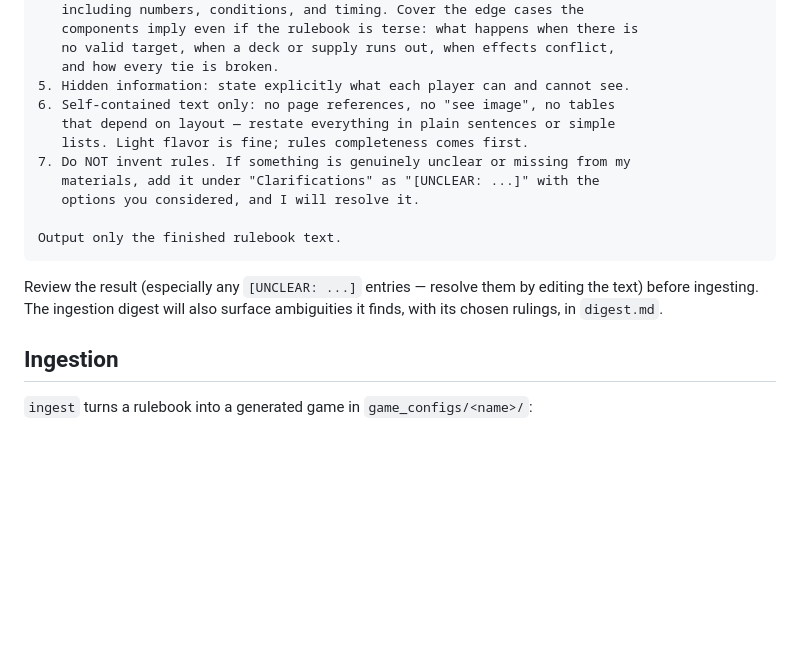
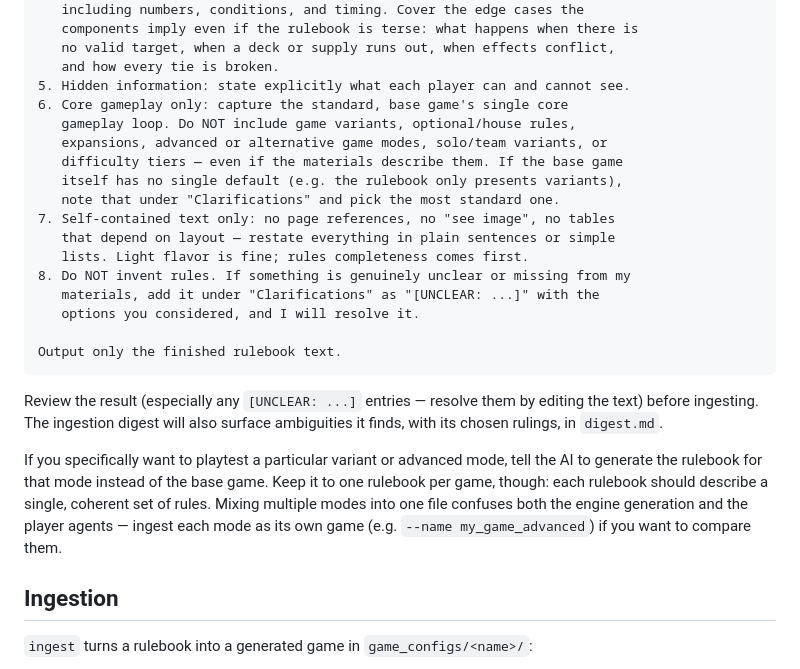
Before and after one commit to TayfunTurgut/phantom-table, a Markdown page: README.md, the part around the change. Drawn GitHub-style; blank space fills up the shorter version.

Commit message:
Scope generated rulebooks to the core gameplay loop
Exclude variants and advanced modes from the ingestion prompt, and
document generating one rulebook per mode to avoid confusion.

Co-Authored-By: Claude Opus 4.8 (1M context) <noreply@anthropic.com>

```diff
--- a/README.md
+++ b/README.md
@@ -112,10 +112,16 @@ Requirements:
    no valid target, when a deck or supply runs out, when effects conflict,
    and how every tie is broken.
 5. Hidden information: state explicitly what each player can and cannot see.
-6. Self-contained text only: no page references, no "see image", no tables
+6. Core gameplay only: capture the standard, base game's single core
+   gameplay loop. Do NOT include game variants, optional/house rules,
+   expansions, advanced or alternative game modes, solo/team variants, or
+   difficulty tiers — even if the materials describe them. If the base game
+   itself has no single default (e.g. the rulebook only presents variants),
+   note that under "Clarifications" and pick the most standard one.
+7. Self-contained text only: no page references, no "see image", no tables
    that depend on layout — restate everything in plain sentences or simple
    lists. Light flavor is fine; rules completeness comes first.
-7. Do NOT invent rules. If something is genuinely unclear or missing from my
+8. Do NOT invent rules. If something is genuinely unclear or missing from my
    materials, add it under "Clarifications" as "[UNCLEAR: ...]" with the
    options you considered, and I will resolve it.
 
@@ -125,6 +131,13 @@ Output only the finished rulebook text.
 Review the result (especially any `[UNCLEAR: ...]` entries — resolve them by
 editing the text) before ingesting. The ingestion digest will also surface
 ambiguities it finds, with its chosen rulings, in `digest.md`.
+
+If you specifically want to playtest a particular variant or advanced mode, tell
+the AI to generate the rulebook for that mode instead of the base game. Keep it
+to one rulebook per game, though: each rulebook should describe a single,
+coherent set of rules. Mixing multiple modes into one file confuses both the
+engine generation and the player agents — ingest each mode as its own game
+(e.g. `--name my_game_advanced`) if you want to compare them.
 
 ## Ingestion
 
```
